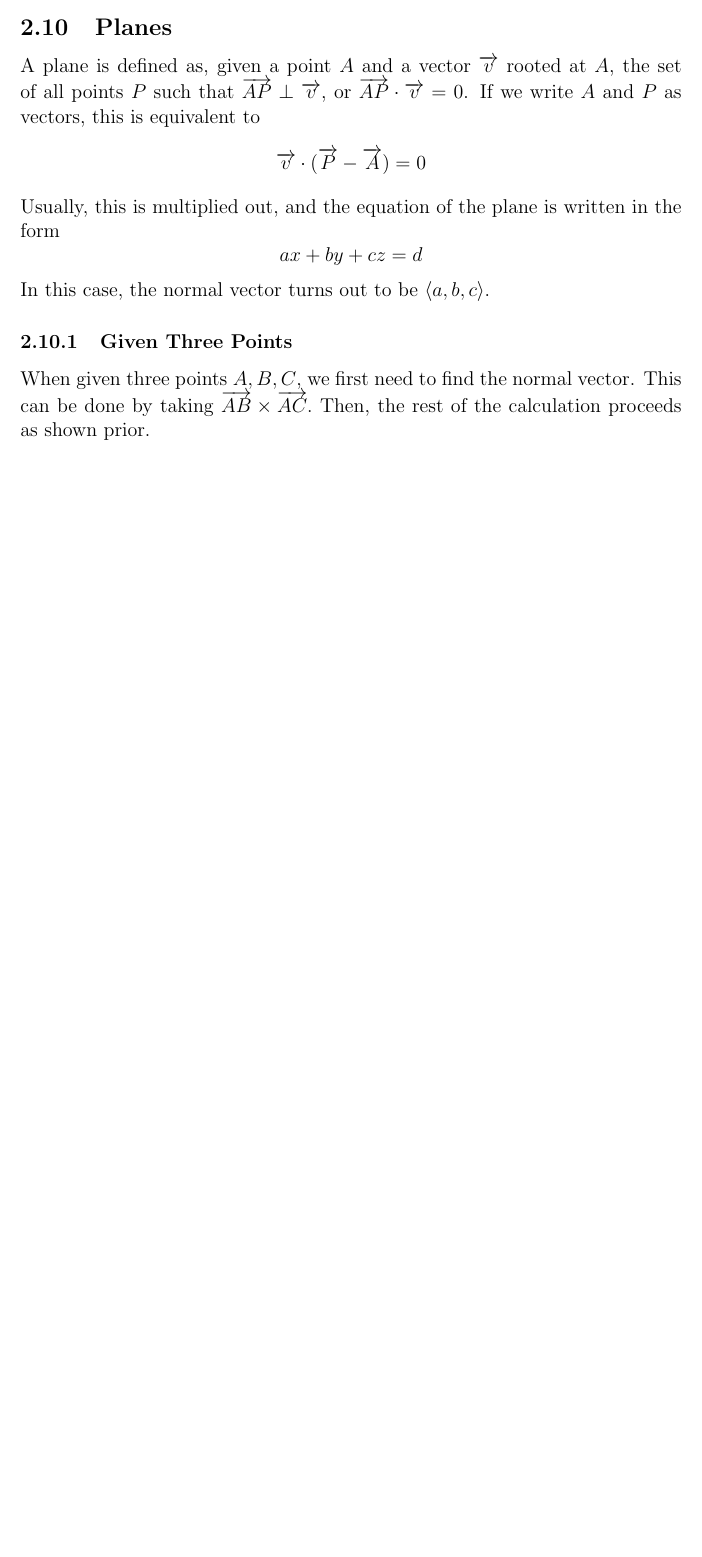
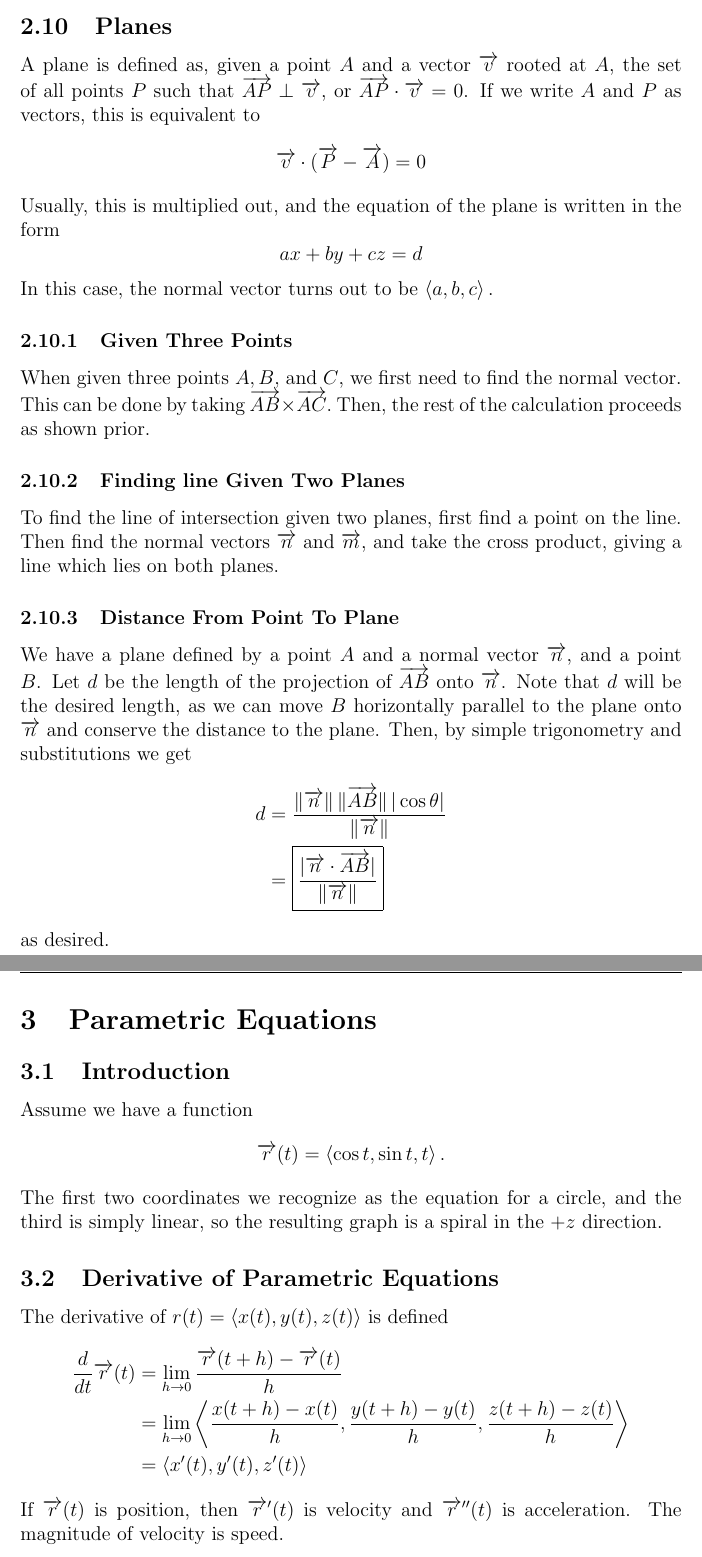
Before and after one commit to bexoo/MA113-LaTeX, a LaTeX paper (Sep1.tex): part of page 13 of 13 before the commit and two parts of pages 13 and 14 of 14 after it, the two joined at a grey line, cut so that both start at the same text, the shorter picture padded with empty space. Compiled offline with pdfLaTeX.

Commit message:
Add 9/15/21 lecture on parametric equations and distances

```diff
--- a/Sep1.tex
+++ b/Sep1.tex
@@ -46,9 +46,12 @@
 \newcommand{\vecv}{\vv{v}}
 \newcommand{\vecu}{\vv{u}}
 \newcommand{\vecw}{\vv{w}}
+\newcommand{\vecn}{\vv{n}}
+\newcommand{\vecr}{\vv{r}}
+
 \newcommand{\la}{\langle}
 \newcommand{\ra}{\rangle}
-\newcommand{\angled}[1]{\langle {#1} \rangle}
+\newcommand{\angled}[1]{\left\langle {#1} \right\rangle}
 \newcommand{\cbrt}[1]{\sqrt[3]{#1}}
 \newcommand\norm[1]{\lVert#1\rVert}
 \newcommand\normx[1]{\Vert#1\Vert}
@@ -397,15 +412,34 @@ A plane is defined as, given a point $A$ and a vector $\vecv$ rooted at $A$, the
 Usually, this is multiplied out, and the equation of the plane is written in the form
 \[ ax + by + cz = d \]
 In this case, the normal vector turns out to be $\angled{a,b,c}.$
+
 \subsubsection{Given Three Points}
-When given three points $A,B,C$, we first need to find the normal vector. This can be done by taking $\vv{AB} \times \vv{AC}.$ Then, the rest of the calculation proceeds as shown prior.
+When given three points $A,B,$ and $C$, we first need to find the normal vector. This can be done by taking $\vv{AB} \times \vv{AC}.$ Then, the rest of the calculation proceeds as shown prior.
 
+\subsubsection{Finding line Given Two Planes}
+To find the line of intersection given two planes, first find a point on the line. Then find the normal vectors $\vv{n}$ and $\vv{m}$, and take the cross product, giving a line which lies on both planes.
 
+\subsubsection{Distance From Point To Plane}
+We have a plane defined by a point $A$ and a normal vector $\vv{n}$, and a point $B$. Let $d$ be the length of the projection of $\vv{AB}$ onto $\vv{n}$. Note that $d$ will be the desired length, as we can move $B$ horizontally parallel to the plane onto $\vecn$ and conserve the distance to the plane. Then, by simple trigonometry and substitutions we get
+\begin{align*}
+d & = \frac{\norm{\vecn} \, \norm{\vv{AB}} \, |\cos{\theta}|}{\norm{\vecn}} \\
+& = \boxed{\frac{|\vecn \cdot \vv{AB}|}{\norm{\vecn}}}
+\end{align*}
+as desired.
 
-
-
-
-
+\section{Parametric Equations}
+\subsection{Introduction}
+Assume we have a function
+\[ \vv{r}(t) = \angled{\cos{t},\sin{t},t}. \]
+The first two coordinates we recognize as the equation for a circle, and the third is simply linear, so the resulting graph is a spiral in the $+z$ direction.
+\subsection{Derivative of Parametric Equations}
+The derivative of $r(t) = \angled{x(t),y(t),z(t)}$ is defined
+\begin{align*}
+\frac{d}{dt} \vv{r}(t) &= \lim_{h \rightarrow 0} \frac{\vv{r}(t+h)-\vv{r}(t)}{h} \\
+& = \lim_{h \rightarrow 0} \angled{\frac{x(t+h)-x(t)}{h},\frac{y(t+h)-y(t)}{h},\frac{z(t+h)-z(t)}{h}} \\
+& = \angled{x^\prime(t),y^\prime(t),z^\prime(t)}
+\end{align*}
+If $\vecr(t)$ is position, then $\vecr^\prime(t)$ is velocity and $\vecr^{\prime\prime}(t)$ is acceleration. The magnitude of velocity is speed.
 
 
 
```
Also changed, not shown: Sep1.pdf, Sep1.tex (24 more changed lines), 7 other files.
